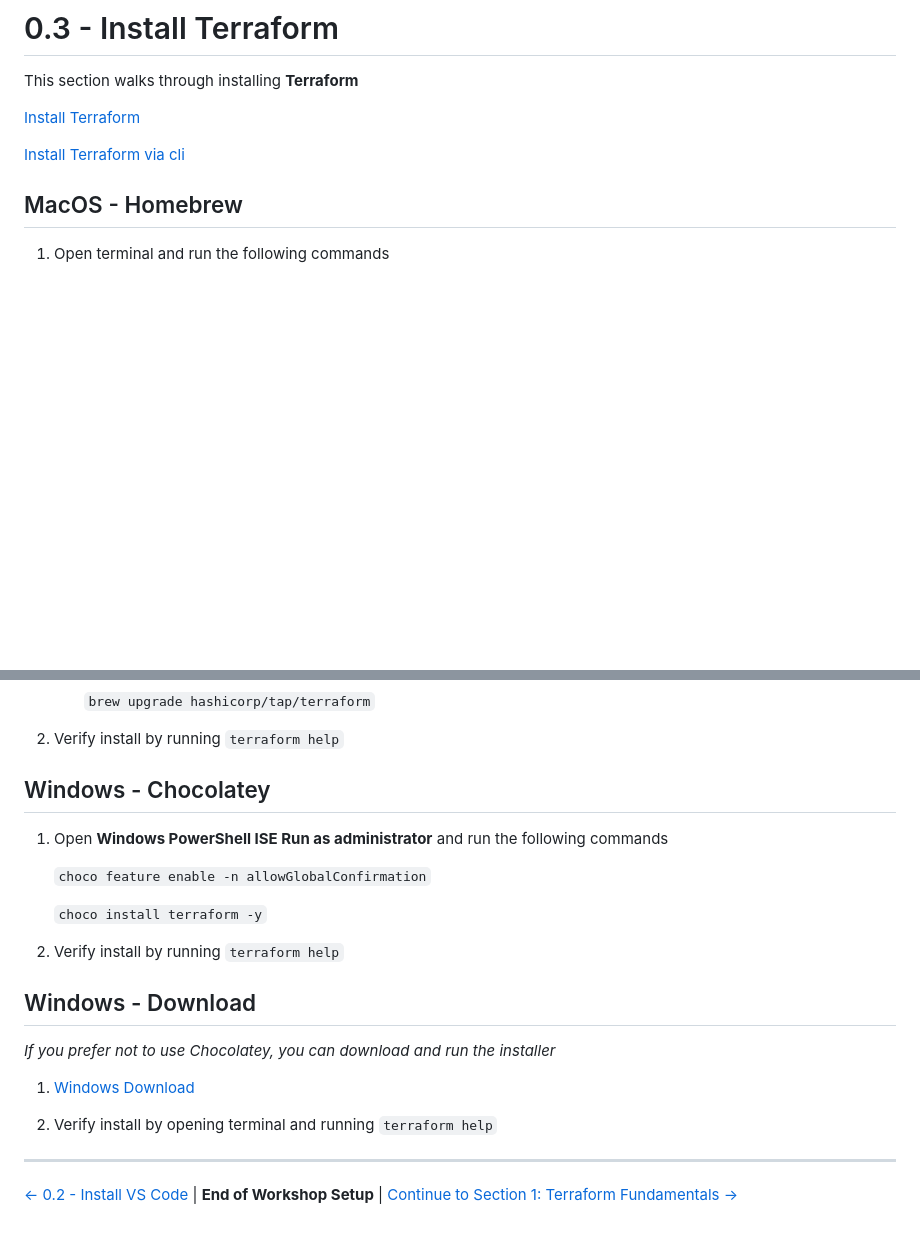
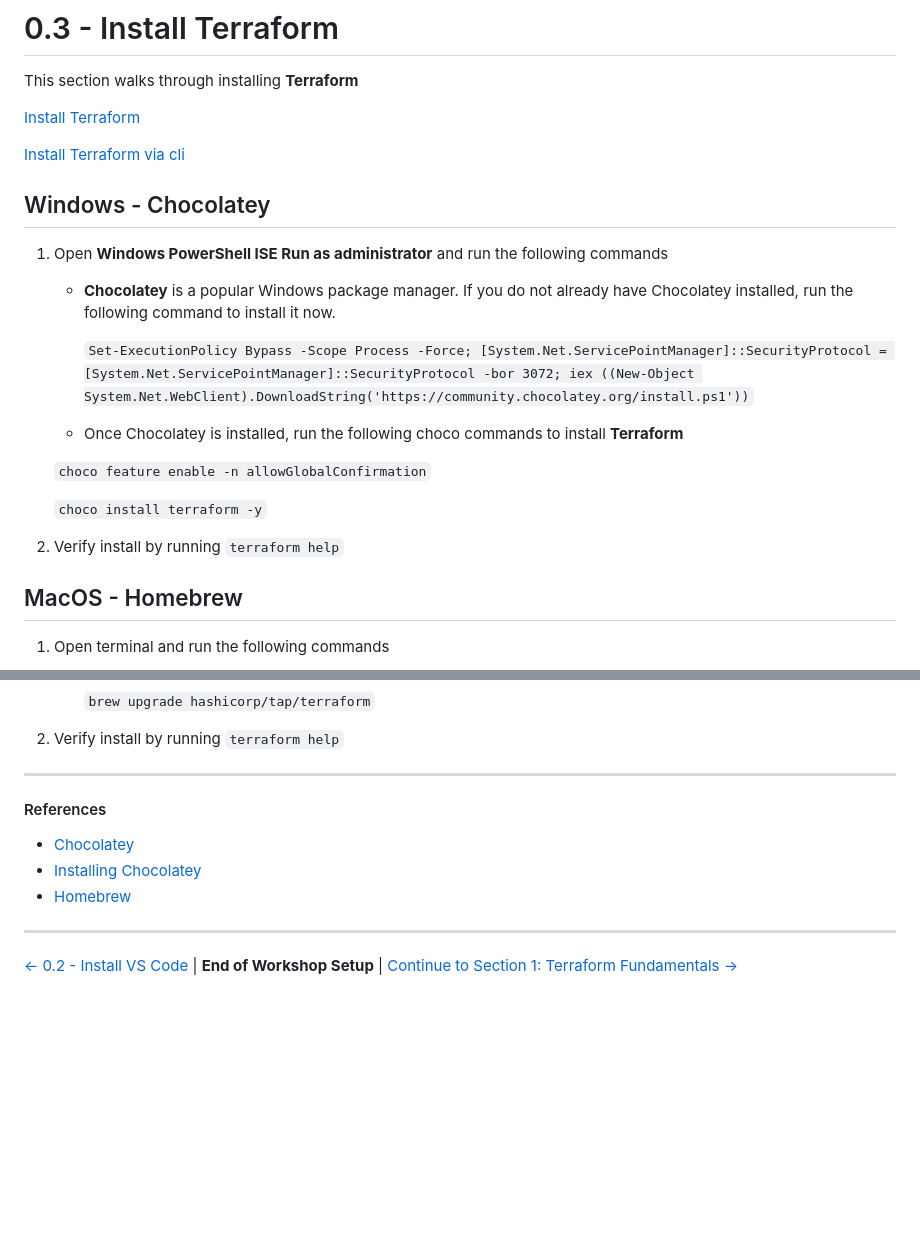
Before and after one commit to jkirbysecurity/build-a-cyberbear-workshop, a Markdown page: 0-setup-workshop/0.3-install-terraform.md, 2 parts joined by grey strips. Rendered like a GitHub page; blank space fills up the shorter version.

```diff
--- a/0-setup-workshop/0.3-install-terraform.md
+++ b/0-setup-workshop/0.3-install-terraform.md
@@ -5,6 +5,23 @@ This section walks through installing **Terraform**
 [Install Terraform](https://developer.hashicorp.com/terraform/install)
 
 [Install Terraform via cli](https://developer.hashicorp.com/terraform/tutorials/aws-get-started/install-cli)
+
+
+## Windows - Chocolatey
+
+1. Open **Windows PowerShell ISE Run as administrator** and run the following commands
+
+    - **Chocolatey** is a popular Windows package manager.  If you do not already have Chocolatey installed, run the following command to install it now.
+
+        `Set-ExecutionPolicy Bypass -Scope Process -Force; [System.Net.ServicePointManager]::SecurityProtocol = [System.Net.ServicePointManager]::SecurityProtocol -bor 3072; iex ((New-Object System.Net.WebClient).DownloadString('https://community.chocolatey.org/install.ps1'))`
+
+    - Once Chocolatey is installed, run the following choco commands to install **Terraform**
+
+    `choco feature enable -n allowGlobalConfirmation`
+
+    `choco install terraform -y`
+
+2. Verify install by running `terraform help`
 
 
 ## MacOS - Homebrew
@@ -26,24 +43,13 @@ This section walks through installing **Terraform**
 2. Verify install by running `terraform help`
 
 
-## Windows - Chocolatey
+---
 
-1. Open **Windows PowerShell ISE Run as administrator** and run the following commands
+#### References
 
-    `choco feature enable -n allowGlobalConfirmation`
-
-    `choco install terraform -y`
-
-2. Verify install by running `terraform help`
-
-
-## Windows - Download
-
-*If you prefer not to use Chocolatey, you can download and run the installer*
-
-1. [Windows Download](https://developer.hashicorp.com/terraform/install#windows)
-
-2. Verify install by opening terminal and running `terraform help`
+- [Chocolatey](https://chocolatey.org/)
+- [Installing Chocolatey](https://chocolatey.org/install)
+- [Homebrew](https://brew.sh/)
 
 
 ---
```
Also changed, not shown: 0-setup-workshop/0.1-create-iam-user.md (+18 -8 lines), 0-setup-workshop/0.2-install-vscode.md (+10 -3 lines), 0-setup-workshop/images/vscode-tour.png (added).
